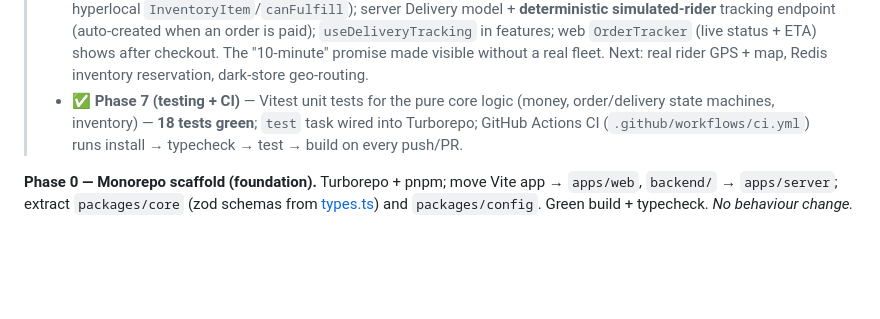
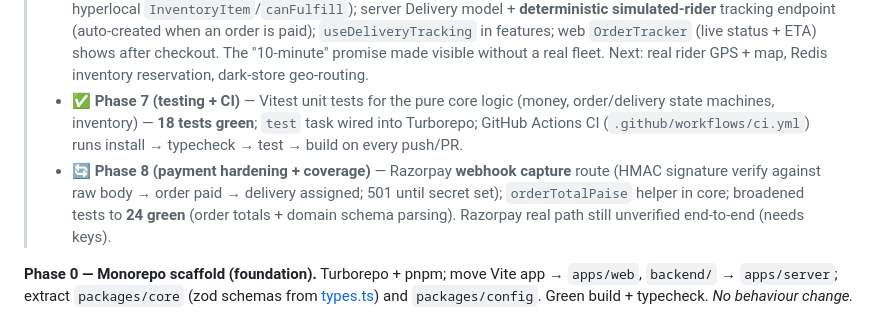
Before and after one commit to milliondreamsblog/Live_Ecom, a Markdown page: plan.md, the part around the change. GitHub-like rendering; blank space fills up the shorter version.

Commit message:
docs: mark phase 8 payment hardening + test coverage

```diff
--- a/plan.md
+++ b/plan.md
@@ -375,6 +375,7 @@ Sequenced by dependency, not calendar. Each phase ships something demoable.
 > - 🔄 **Phase 5 (scaffolded)** — `apps/mobile` Expo (Expo Router) app consuming the SAME shared packages: root layout mounts `@livedrop/realtime`'s `SocketProvider`, live-feed reads `/api/streams`, watch screen drives chat/reactions via `@livedrop/features` `useChat`. Proves "share logic, not pixels". Monorepo-aware Metro + single-React config. **Not yet run on a device/simulator** (needs `expo start`); web pinned to `@types/react` 19 to avoid RN's 18 types bleeding across the workspace.
 > - 🔄 **Phase 6 (in progress)** — delivery + inventory domains in core (delivery `assigned→…→delivered` state machine, hyperlocal `InventoryItem`/`canFulfill`); server Delivery model + **deterministic simulated-rider** tracking endpoint (auto-created when an order is paid); `useDeliveryTracking` in features; web `OrderTracker` (live status + ETA) shows after checkout. The "10-minute" promise made visible without a real fleet. Next: real rider GPS + map, Redis inventory reservation, dark-store geo-routing.
 > - ✅ **Phase 7 (testing + CI)** — Vitest unit tests for the pure core logic (money, order/delivery state machines, inventory) — **18 tests green**; `test` task wired into Turborepo; GitHub Actions CI (`.github/workflows/ci.yml`) runs install → typecheck → test → build on every push/PR.
+> - 🔄 **Phase 8 (payment hardening + coverage)** — Razorpay **webhook capture** route (HMAC signature verify against raw body → order paid → delivery assigned; 501 until secret set); `orderTotalPaise` helper in core; broadened tests to **24 green** (order totals + domain schema parsing). Razorpay real path still unverified end-to-end (needs keys).
 
 **Phase 0 — Monorepo scaffold (foundation).**
 Turborepo + pnpm; move Vite app → `apps/web`, `backend/` → `apps/server`; extract `packages/core` (zod schemas from [types.ts](src/types.ts)) and `packages/config`. Green build + typecheck. *No behaviour change.*
```
